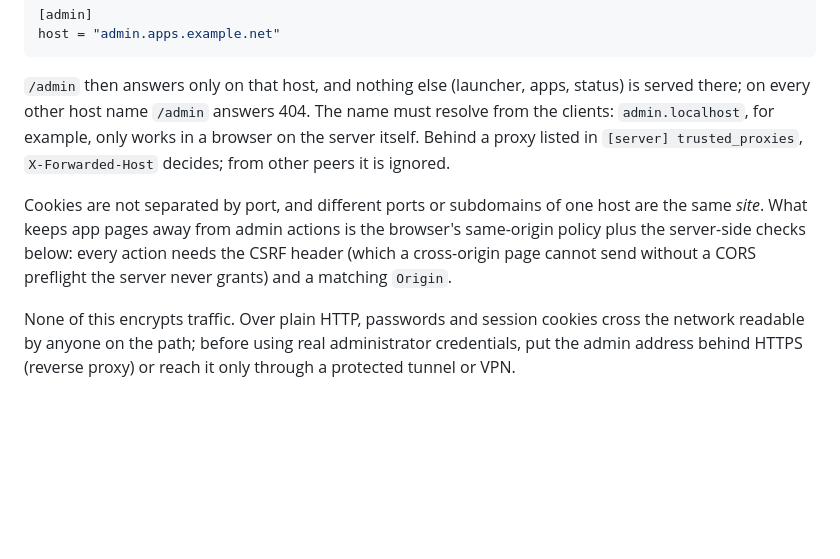
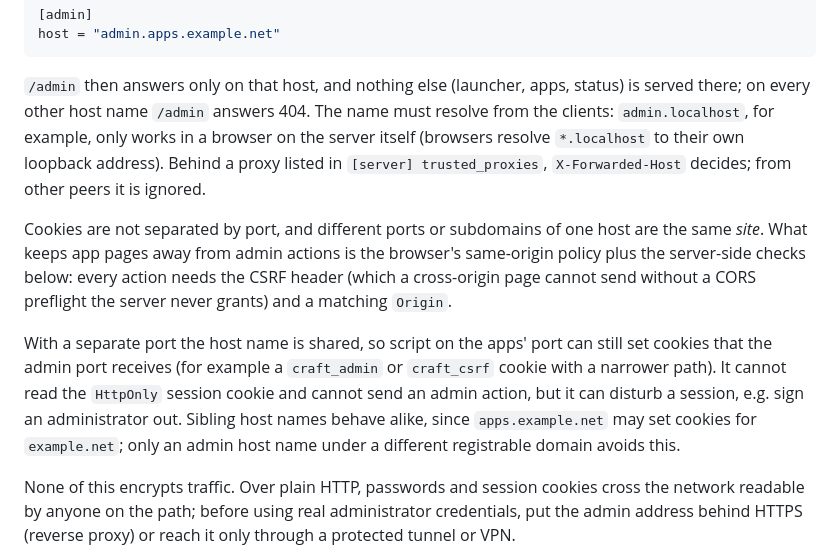
Before and after one commit to AurelioB/craft-server, a Markdown page: docs/admin.md, the part around the change. GitHub-like rendering; blank space fills up the shorter version.

Commit message:
docs(admin): explain the localhost host gate and the shared-host cookie boundary

```diff
--- a/docs/admin.md
+++ b/docs/admin.md
@@ -111,13 +111,21 @@ host = "admin.apps.example.net"
 
 `/admin` then answers only on that host, and nothing else (launcher, apps, status) is served
 there; on every other host name `/admin` answers 404. The name must resolve from the clients:
-`admin.localhost`, for example, only works in a browser on the server itself. Behind a proxy
+`admin.localhost`, for example, only works in a browser on the server itself (browsers resolve
+`*.localhost` to their own loopback address). Behind a proxy
 listed in `[server] trusted_proxies`, `X-Forwarded-Host` decides; from other peers it is ignored.
 
 Cookies are not separated by port, and different ports or subdomains of one host are the same
 *site*. What keeps app pages away from admin actions is the browser's same-origin policy plus the
 server-side checks below: every action needs the CSRF header (which a cross-origin page cannot
 send without a CORS preflight the server never grants) and a matching `Origin`.
+
+With a separate port the host name is shared, so script on the apps' port can still set cookies
+that the admin port receives (for example a `craft_admin` or `craft_csrf` cookie with a narrower
+path). It cannot read the `HttpOnly` session cookie and cannot send an admin action, but it can
+disturb a session, e.g. sign an administrator out. Sibling host names behave alike, since
+`apps.example.net` may set cookies for `example.net`; only an admin host name under a different
+registrable domain avoids this.
 
 None of this encrypts traffic. Over plain HTTP, passwords and session cookies cross the network
 readable by anyone on the path; before using real administrator credentials, put the admin
```
Also changed, not shown: docs/verification.md (+3 -2 lines).
